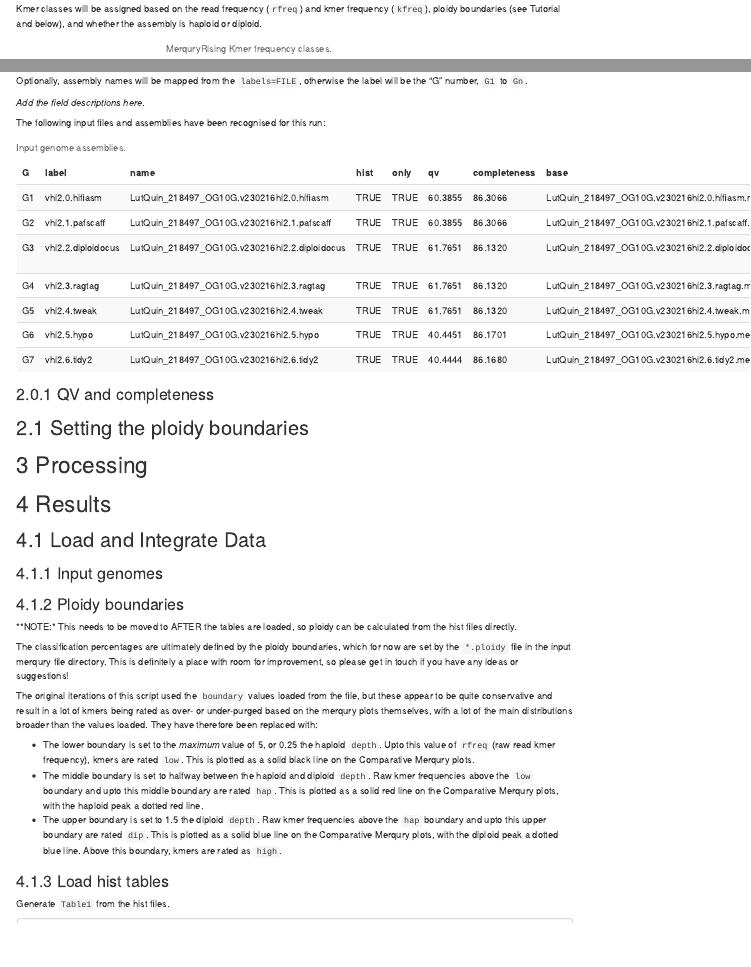
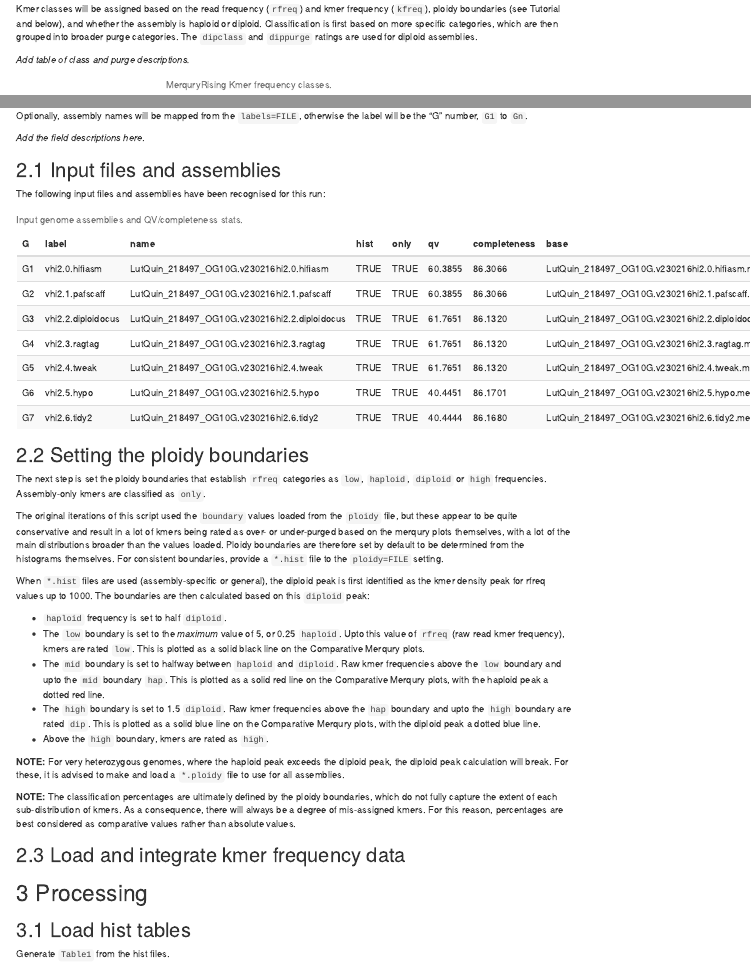
Before and after one commit to slimsuite/MerquryRising, an R Markdown document (MerquryRising.Rmd): the page in a window 1100 px wide, from 1330 px down before the commit and from 940 px down after it, so that both start at the same text, and a second part further down, joined at a grey line. The pictures show the output file MerquryRising.html that the author committed with the source, opened offline; menus at the side of the page are left out.

Commit message:
Updated ploidy boundaries

````diff
--- a/MerquryRising.Rmd
+++ b/MerquryRising.Rmd
@@ -95,7 +96,9 @@ Please see the Tutorial for more details.
 
 ### Kmer classes
 
-Kmer classes will be assigned based on the read frequency (`rfreq`) and kmer frequency (`kfreq`), ploidy boundaries (see Tutorial and below), and whether the assembly is haploid or diploid.
+Kmer classes will be assigned based on the read frequency (`rfreq`) and kmer frequency (`kfreq`), ploidy boundaries (see Tutorial and below), and whether the assembly is haploid or diploid. Classification is first based on more specific categories, which are then grouped into broader purge categories. The `dipclass` and `dippurge` ratings are used for diploid assemblies.
+
+_Add table of class and purge descriptions._
 
 
 ```{r dipkmerclasses}
@@ -144 +122,0 @@ setInputFiles <- function(){
-  # Check and report the files
@@ -149,65 +123,52 @@ setInputFiles <- function(){
-  # Add the QV and completeness data
-  adb$qv <- NA
-  adb$completeness <- NA
-  for(i in 1:nrow(adb)){
-    qvfile <- paste0(settings$merqurydir,"/qv/",adb$name[i],".merqury.qv")
-    if(file.exists(qvfile)){
-      adb$qv[i] <- read.table(qvfile)[1,4]
-    }
-    statsfile <- paste0(settings$merqurydir,"/stats/",adb$name[i],".merqury.completeness.stats")
-    if(file.exists(statsfile)){
-      adb$completeness[i] <- read.table(statsfile)[1,5]
-    }
-  }
-
-  # Return the table
-  adb <- adb %>%
-    select(G, label, name, hist, only, qv, completeness, base, file, ofile)
-  return(adb)
+#i# Creation is now handled in the R script.
+# adb <- setInputFiles()
+#i# Summarise the input data table
+if(settings$debug){
+  kable(adb, "html", caption = "Input genome assemblies and QV/completeness stats.", align = "l") %>% kable_styling("striped", full_width = F)
+}else{
+  kable(adb %>% select(-file,-ofile), "html", caption = "Input genome assemblies and QV/completeness stats.", align = "l") %>% kable_styling("striped", full_width = F)
 }
-
-#i# Create and summarise the input data table
-adb <- setInputFiles()
-if(settings$debug){
-  kable(adb %>% select(-file,-ofile), "html", caption = "Input genome assemblies and QV/completeness stats.", align = "l") %>% kable_styling("striped", full_width = F)
-}else{
-  kable(adb, "html", caption = "Input genome assemblies and QV/completeness stats.", align = "l") %>% kable_styling("striped", full_width = F)
-}
+```
 
 
+## Setting the ploidy boundaries
+
+The next step is set the ploidy boundaries that establish `rfreq` categories as `low`, `haploid`, `diploid` or `high` frequencies. Assembly-only kmers are classified as `only`.
+
+The original iterations of this script used the `boundary` values loaded from the `ploidy` file, but these appear to be quite conservative and result in a lot of kmers being rated as over- or under-purged based on the merqury plots themselves, with a lot of the main distributions broader than the values loaded. Ploidy boundaries are therefore set by default to be determined from the histograms themselves. For consistent boundaries, provide a `*.hist` file to the `ploidy=FILE` setting.
+
+When `*.hist` files are used (assembly-specific or general), the diploid peak is first identified as the kmer density peak for rfreq values up to 1000. The boundaries are then calculated based on this `diploid` peak:
+
+* `haploid` frequency is set to half `diploid`.
+* The `low` boundary is set to the _maximum_ value of 5, or 0.25 `haploid`. Upto this value of `rfreq` (raw read kmer frequency), kmers are rated `low`. This is plotted as a solid black line on the Comparative Merqury plots.
+* The `mid` boundary is set to halfway between `haploid` and `diploid`. Raw kmer frequencies above the `low` boundary and upto the `mid` boundary `hap`. This is plotted as a solid red line on the Comparative Merqury plots, with the haploid peak a dotted red line.
+* The `high` boundary is set to 1.5 `diploid`. Raw kmer frequencies above the `hap` boundary and upto the `high` boundary are rated `dip`. This is plotted as a solid blue line on the Comparative Merqury plots, with the diploid peak a dotted blue line.
+* Above the `high` boundary, kmers are rated as `high`.
+
+**NOTE:** For very heterozygous genomes, where the haploid peak exceeds the diploid peak, the diploid peak calculation will break. For these, it is advised to make and load a `*.ploidy` file to use for all assemblies.
+
+**NOTE:** The classification percentages are ultimately defined by the ploidy boundaries, which do not fully capture the extent of each sub-distribution of kmers. As a consequence, there will always be a degree of mis-assigned kmers. For this reason, percentages are best considered as comparative values rather than absolute values.
+
+
+```{r load_ploidy}
+#i# Optional loading of the ploidy file or generic ploidy boundaries are now handled in the main R script.
+
+if(nrow(ploidy) > 0){
+  kable(ploidy, "html", caption = "Ploidy boundaries for all assemblies, loaded from ploidy file.", align = "l") %>% kable_styling("striped", full_width = F)
+}
+if(nrow(boundary) > 0){
+  kable(boundary, "html", caption = "Ploidy boundaries for all assemblies.", align = "l") %>% kable_styling("striped", full_width = F)
+}
 ```
+
+## Load and integrate kmer frequency data
+
+
+
+# Processing
 
 
 
 
 
 
-
-
-## Setting the ploidy boundaries
-
-
-# Processing
-
-
-# Results
-
-
-## Load and Integrate Data
-
-
-### Input genomes
-
-
-
-### Ploidy boundaries
-
-**NOTE:* This needs to be moved to AFTER the tables are loaded, so ploidy can be calculated from the hist files directly.
-
-The classification percentages are ultimately defined by the ploidy boundaries, which for now are set by the `*.ploidy` file in the input merqury file directory. This is definitely a place with room for improvement, so please get in touch if you have any ideas or suggestions!
-
-The original iterations of this script used the `boundary` values loaded from the file, but these appear to be quite conservative and result in a lot of kmers being rated as over- or under-purged based on the merqury plots themselves, with a lot of the main distributions broader than the values loaded. They have therefore been replaced with:
-
-* The lower boundary is set to the _maximum_ value of 5, or 0.25 the haploid `depth`. Upto this value of `rfreq` (raw read kmer frequency), kmers are rated `low`. This is plotted as a solid black line on the Comparative Merqury plots.
-* The middle boundary is set to halfway between the haploid and diploid `depth`. Raw kmer frequencies above the `low` boundary and upto this middle boundary are rated `hap`. This is plotted as a solid red line on the Comparative Merqury plots, with the haploid peak a dotted red line.
-* The upper boundary is set to 1.5 the diploid `depth`. Raw kmer frequencies above the `hap` boundary and upto this upper boundary are rated `dip`. This is plotted as a solid blue line on the Comparative Merqury plots, with the diploid peak a dotted blue line. Above this boundary, kmers are rated as `high`.
@@ -255,4 +175,4 @@ if(nrow(boundary) > 0){
-### Load hist tables
+## Load hist tables
 
 Generate `Table1` from the hist files.
 
--- a/merquryrising.R
+++ b/merquryrising.R
@@ -231,5 +273,31 @@ densityDiploid <- function(kmerTab,minfreq=5,maxfreq=1000,adjust=1,plot=TRUE){
+  for(i in 1:nrow(adb)){
+    qvfile <- paste0(settings$merqurydir,"/qv/",adb$name[i],".merqury.qv")
+    if(file.exists(qvfile)){
+      adb$qv[i] <- read.table(qvfile)[1,4]
+    }
+    statsfile <- paste0(settings$merqurydir,"/stats/",adb$name[i],".merqury.completeness.stats")
+    if(file.exists(statsfile)){
+      adb$completeness[i] <- read.table(statsfile)[1,5]
+    }
+  }
+
+  # Return the table
+  adb <- adb %>%
+    select(G, label, name, hist, only, qv, completeness, base, file, ofile)
+  return(adb)
+}
 
 
 ############################## ::: PLOTTING FUNCTIONS ::: #################################
 
 
+############################## ::: PRE-PROCESSING DATA ::: #################################
+#i# This section generates any data that is not wrapped up in a function but still needed for the tutorial Rmd.
+
+# - Load the read kmer frequency boundaries from the ploidy file: `ploidy`, `depth`, `boundary`.
+#i# This will be the tibble of haploid, diploid, low, med and high frequencies.
+boundary <- tibble(G=c(),haploid=c(),diploid=c(),low=c(),mid=c(),high=c())
+ploidy <- tibble()   #i# This is if the boundaries are loaded from a ploidy file rather than calculate from hist.
+settings$diploid <- 0 # Will stay zero if failure
+ploidyfile <- list.files(settings$merqurydir,'*ploidy')[1]
+if(settings$boundary == "ploidy"){
@@ -235,0 +308,5 @@ densityDiploid <- function(kmerTab,minfreq=5,maxfreq=1000,adjust=1,plot=TRUE){
+  if(endsWith(ploidyfile,"ploidy")){
+    logWrite(paste('Using ploidy file',ploidyfile,'to set boundaries.'))
+    ploidy <- read.delim(paste0(settings$merqurydir,'/',ploidyfile))
+    settings$diploid <- ploidy$depth[3]
+    boundary <- tibble(assembly="*",haploid=ploidy$depth[2],diploid=ploidy$depth[3],low=ploidy$boundary[1],mid=ploidy$boundary[2],high=ploidy$boundary[3])
````
Also changed, not shown: MerquryRising.html, MerquryRising.Rmd (77 more changed lines), merquryrising.R (63 more changed lines).
